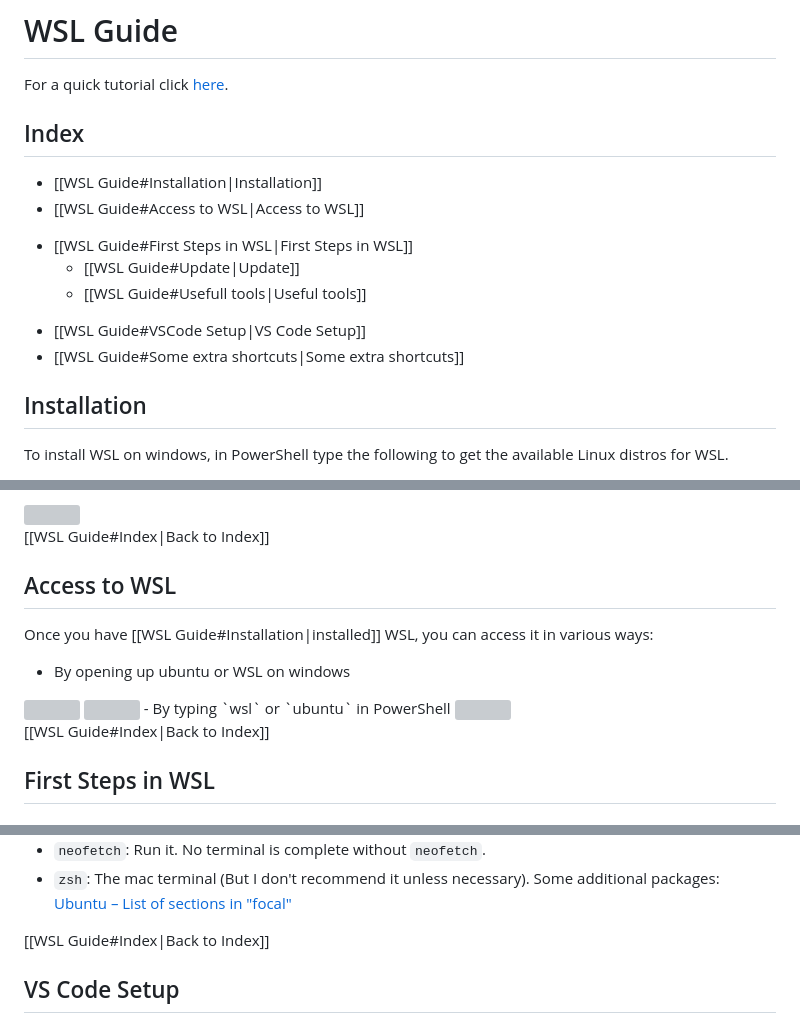
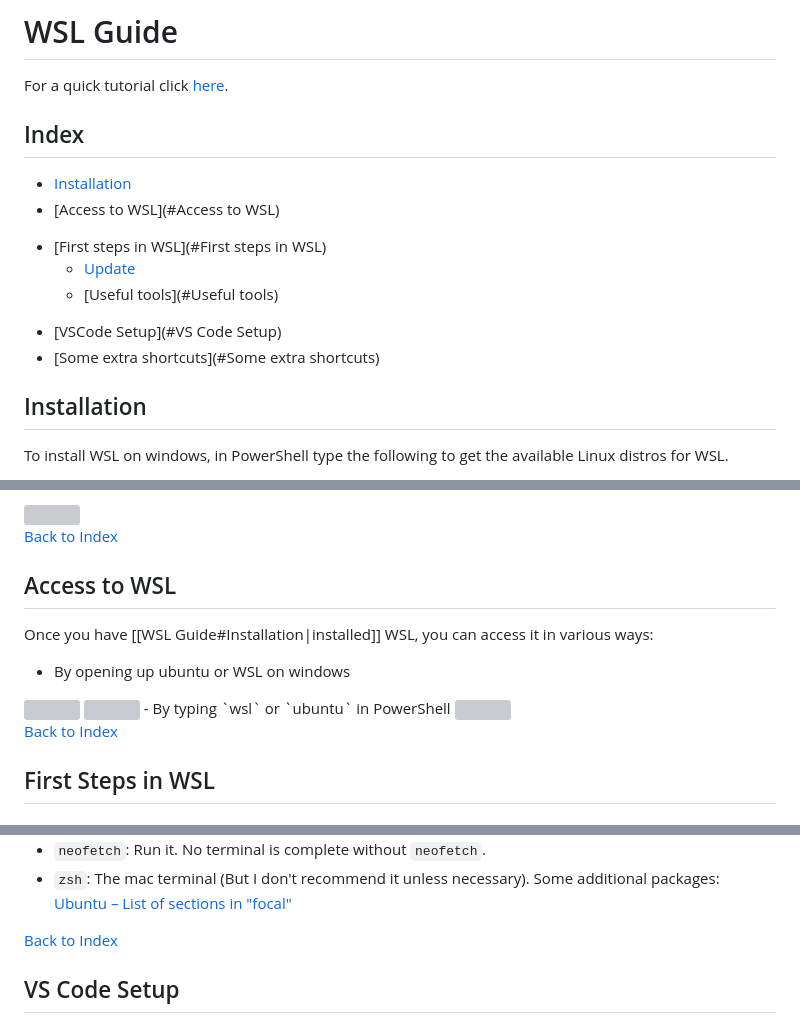
Before and after one commit to unmemero/wsl_guide, a Markdown page: README.md, 3 parts joined by grey strips. Drawn GitHub-style; grey boxes are pictures that could not be loaded.

```diff
--- a/README.md
+++ b/README.md
@@ -1,15 +1,14 @@
 # WSL Guide
 For a quick tutorial click [here](https://youtu.be/lG4xrh_Xuf4).
-
 ## Index
 
- -  [[WSL Guide#Installation|Installation]]
- -  [[WSL Guide#Access to WSL|Access to WSL]]
- *  [[WSL Guide#First Steps in WSL|First Steps in WSL]]
-	 * [[WSL Guide#Update|Update]]
-	 * [[WSL Guide#Usefull tools|Useful tools]]
-- [[WSL Guide#VSCode Setup|VS Code Setup]]
-- [[WSL Guide#Some extra shortcuts|Some extra shortcuts]]
+ - [Installation](#Installation)
+ -  [Access to WSL](#Access to WSL)
+ *  [First steps in WSL](#First steps in WSL)
+	 * [Update](#Update)
+	 * [Useful tools](#Useful tools)
+- [VSCode Setup](#VS Code Setup)
+- [Some extra shortcuts](#Some extra shortcuts)
 ## Installation
 
 To install WSL on windows, in PowerShell type the following to get the available Linux distros for WSL.
@@ -30,7 +29,7 @@ Once installed, it will let you know that you must type your username and passwo
 Once you're done, you should see something like this:
 <img src="./images/Pasted image 20240905224408.png">
 
-[[WSL Guide#Index|Back to Index]]
+[Back to Index](#Index)
 ## Access to WSL
 Once you have [[WSL Guide#Installation|installed]] WSL, you can access it in various ways:
 - By opening up ubuntu or WSL on windows
@@ -39,7 +38,7 @@ Once you have [[WSL Guide#Installation|installed]] WSL, you can access it in var
 - By typing `wsl` or `ubuntu` in PowerShell
 <img src="./images/ubuntu_pwsh_prompt.png">
 
-[[WSL Guide#Index|Back to Index]]
+[Back to Index](#Index)
 
 ## First Steps in WSL
 ### Update
@@ -76,7 +75,7 @@ Just a quick overview of each of these tools:
 Some additional packages:
 [Ubuntu – List of sections in "focal"](https://packages.ubuntu.com/focal/)
 
-[[WSL Guide#Index|Back to Index]]
+[Back to Index](#Index)
 
 ## VS Code Setup
 To setup VS Code with WSL, install the WSL extension from Microsoft.
```
Also changed, not shown: other parts of README.md (+1 -1 lines).
